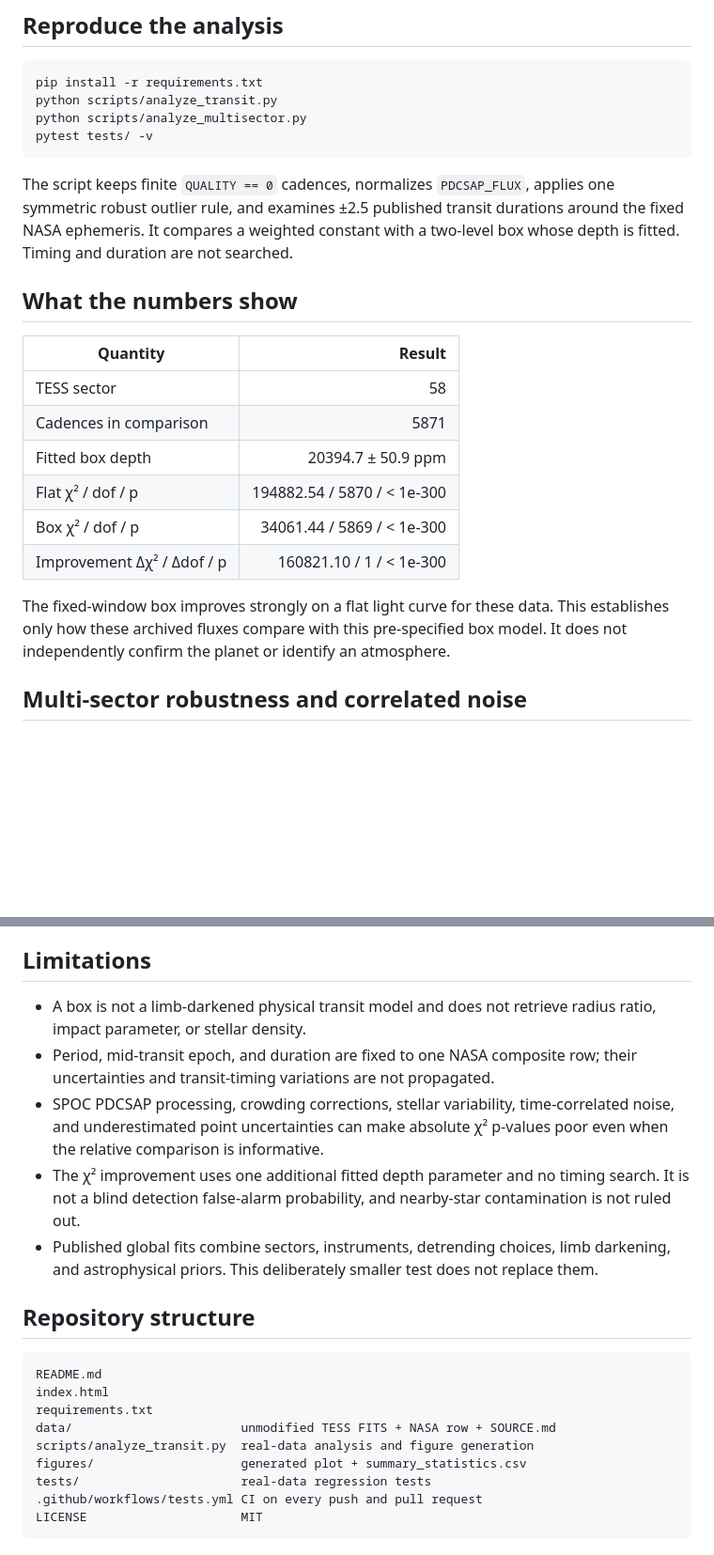
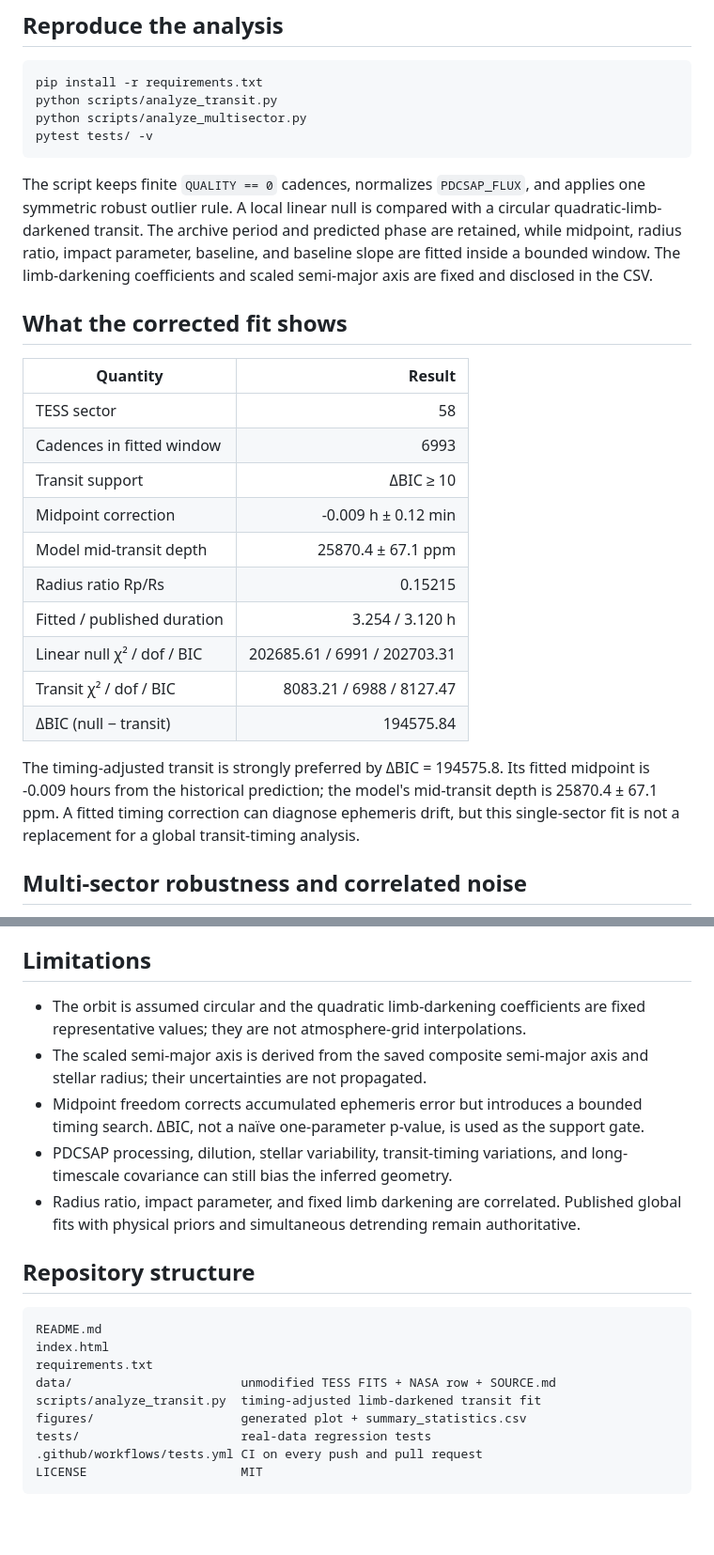
Before and after one commit to Biswajit1999/hat-p-32b-exoplanet-report, a Markdown page: README.md, 2 parts joined by grey strips. Shown: that part at 94% size. Drawn GitHub-style; blank space fills up the shorter version.

````diff
--- a/README.md
+++ b/README.md
@@ -24,25 +23,24 @@ python scripts/analyze_multisector.py
 pytest tests/ -v
 ```
 
-The script keeps finite `QUALITY == 0` cadences, normalizes `PDCSAP_FLUX`,
-applies one symmetric robust outlier rule, and examines ±2.5 published transit
-durations around the fixed NASA ephemeris. It compares a weighted constant with
-a two-level box whose depth is fitted. Timing and duration are not searched.
+The script keeps finite `QUALITY == 0` cadences, normalizes `PDCSAP_FLUX`, and applies one symmetric robust outlier rule. A local linear null is compared with a circular quadratic-limb-darkened transit. The archive period and predicted phase are retained, while midpoint, radius ratio, impact parameter, baseline, and baseline slope are fitted inside a bounded window. The limb-darkening coefficients and scaled semi-major axis are fixed and disclosed in the CSV.
 
-## What the numbers show
+## What the corrected fit shows
 
 | Quantity | Result |
 |---|---:|
 | TESS sector | 58 |
-| Cadences in comparison | 5871 |
-| Fitted box depth | 20394.7 ± 50.9 ppm |
-| Flat χ² / dof / p | 194882.54 / 5870 / < 1e-300 |
-| Box χ² / dof / p | 34061.44 / 5869 / < 1e-300 |
-| Improvement Δχ² / Δdof / p | 160821.10 / 1 / < 1e-300 |
+| Cadences in fitted window | 6993 |
+| Transit support | ΔBIC ≥ 10 |
+| Midpoint correction | -0.009 h ± 0.12 min |
+| Model mid-transit depth | 25870.4 ± 67.1 ppm |
+| Radius ratio Rp/Rs | 0.15215 |
+| Fitted / published duration | 3.254 / 3.120 h |
+| Linear null χ² / dof / BIC | 202685.61 / 6991 / 202703.31 |
+| Transit χ² / dof / BIC | 8083.21 / 6988 / 8127.47 |
+| ΔBIC (null − transit) | 194575.84 |
 
-The fixed-window box improves strongly on a flat light curve for these data. This establishes only how these archived fluxes compare with this
-pre-specified box model. It does not independently confirm the planet or identify
-an atmosphere.
+The timing-adjusted transit is strongly preferred by ΔBIC = 194575.8. Its fitted midpoint is -0.009 hours from the historical prediction; the model's mid-transit depth is 25870.4 ± 67.1 ppm. A fitted timing correction can diagnose ephemeris drift, but this single-sector fit is not a replacement for a global transit-timing analysis.
 
 <!-- MULTISECTOR-UPGRADE-START -->
 ## Multi-sector robustness and correlated noise
@@ -71,11 +69,11 @@ The per-sector table is in [`figures/multisector_statistics.csv`](figures/multis
 
 ## Limitations
 
-- A box is not a limb-darkened physical transit model and does not retrieve radius ratio, impact parameter, or stellar density.
-- Period, mid-transit epoch, and duration are fixed to one NASA composite row; their uncertainties and transit-timing variations are not propagated.
-- SPOC PDCSAP processing, crowding corrections, stellar variability, time-correlated noise, and underestimated point uncertainties can make absolute χ² p-values poor even when the relative comparison is informative.
-- The χ² improvement uses one additional fitted depth parameter and no timing search. It is not a blind detection false-alarm probability, and nearby-star contamination is not ruled out.
-- Published global fits combine sectors, instruments, detrending choices, limb darkening, and astrophysical priors. This deliberately smaller test does not replace them.
+- The orbit is assumed circular and the quadratic limb-darkening coefficients are fixed representative values; they are not atmosphere-grid interpolations.
+- The scaled semi-major axis is derived from the saved composite semi-major axis and stellar radius; their uncertainties are not propagated.
+- Midpoint freedom corrects accumulated ephemeris error but introduces a bounded timing search. ΔBIC, not a naïve one-parameter p-value, is used as the support gate.
+- PDCSAP processing, dilution, stellar variability, transit-timing variations, and long-timescale covariance can still bias the inferred geometry.
+- Radius ratio, impact parameter, and fixed limb darkening are correlated. Published global fits with physical priors and simultaneous detrending remain authoritative.
 
 ## Repository structure
 
@@ -84,7 +82,7 @@ README.md
 index.html
 requirements.txt
 data/                       unmodified TESS FITS + NASA row + SOURCE.md
-scripts/analyze_transit.py  real-data analysis and figure generation
+scripts/analyze_transit.py  timing-adjusted limb-darkened transit fit
 figures/                    generated plot + summary_statistics.csv
 tests/                      real-data regression tests
 .github/workflows/tests.yml CI on every push and pull request
````
Also changed, not shown: other parts of README.md (+2 -3 lines), figures/hatp32b_depth_consistency.png, figures/hatp32b_multisector_transits.png, figures/hatp32b_noise_diagnostics.png, figures/hatp32b_tess_transit.png, 9 other files.
